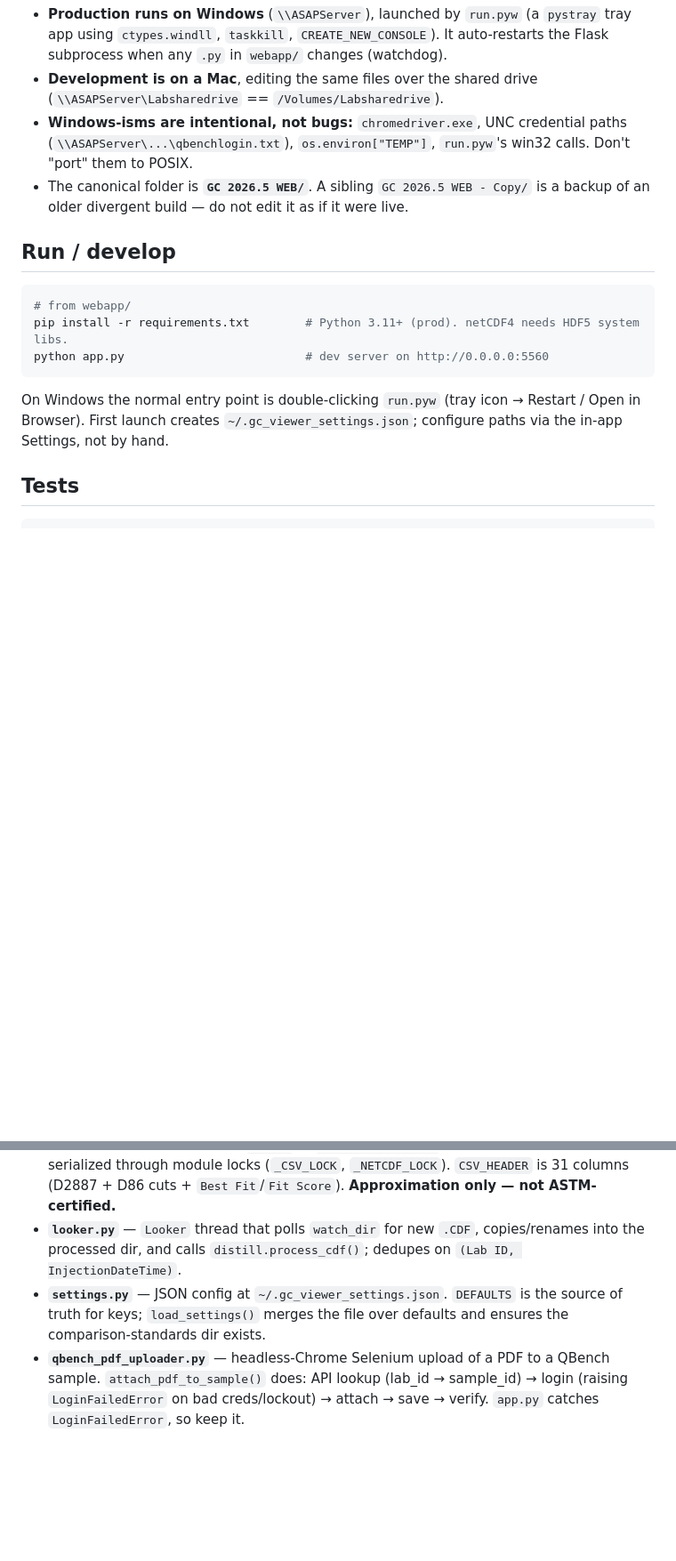
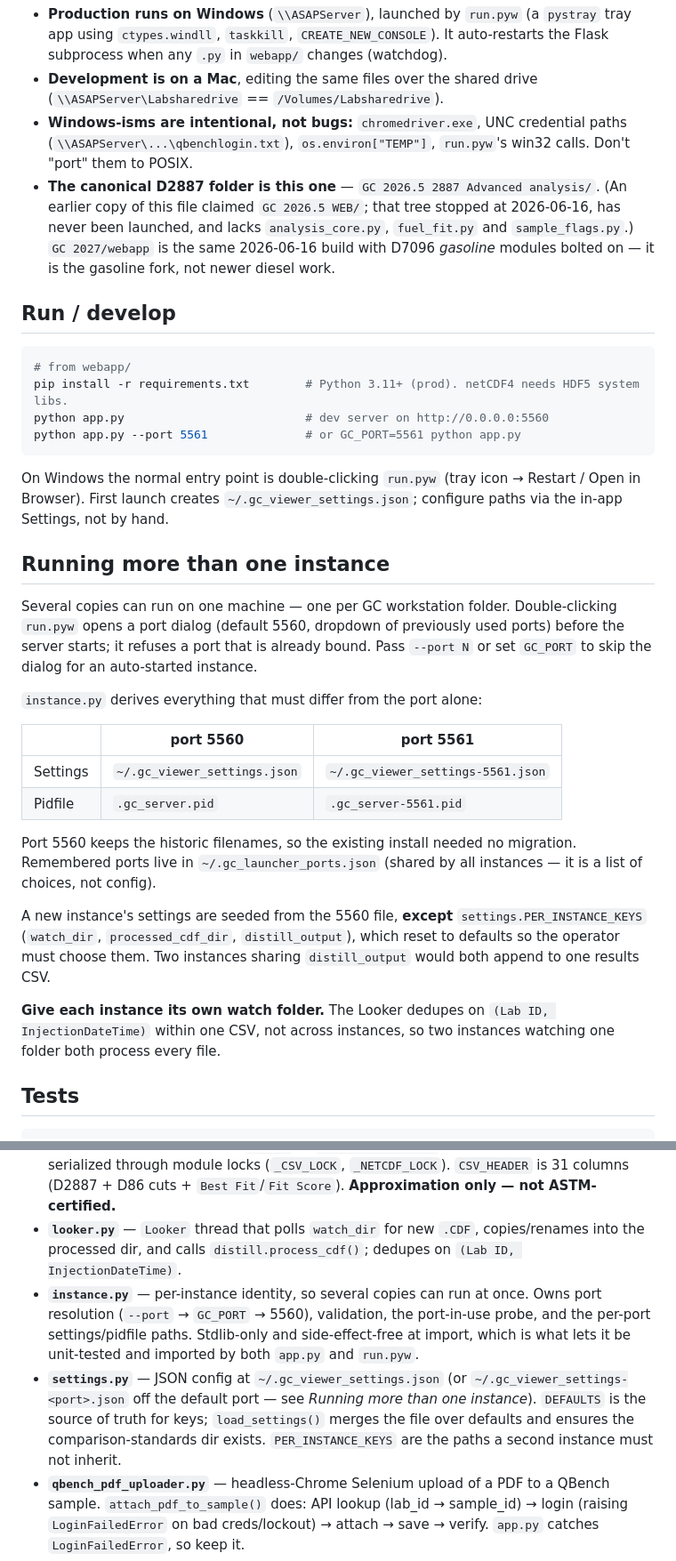
Before and after one commit to ASAP-Labs-LLC/gc-hub, a Markdown page: CLAUDE.md, 2 parts joined by grey strips. Shown at 89% size. GitHub-like rendering; blank space fills up the shorter version.

Commit message:
Document multi-instance operation and correct the canonical folder
The canonical-folder line was copied in from GC 2026.5 WEB and pointed at
a tree that stopped in June and has never been launched.

Co-Authored-By: Claude Opus 5 (1M context) <noreply@anthropic.com>
Claude-Session: https://claude.ai/code/session_011TEmDAMNC5yivUajxNGKki

````diff
--- a/CLAUDE.md
+++ b/CLAUDE.md
@@ -11,7 +11,7 @@ Flask backend + single-page frontend that is a **1:1 web clone of the PyQt5 desk
 - **Production runs on Windows** (`\\ASAPServer`), launched by `run.pyw` (a `pystray` tray app using `ctypes.windll`, `taskkill`, `CREATE_NEW_CONSOLE`). It auto-restarts the Flask subprocess when any `.py` in `webapp/` changes (watchdog).
 - **Development is on a Mac**, editing the same files over the shared drive (`\\ASAPServer\Labsharedrive` == `/Volumes/Labsharedrive`).
 - **Windows-isms are intentional, not bugs:** `chromedriver.exe`, UNC credential paths (`\\ASAPServer\...\qbenchlogin.txt`), `os.environ["TEMP"]`, `run.pyw`'s win32 calls. Don't "port" them to POSIX.
-- The canonical folder is **`GC 2026.5 WEB/`**. A sibling `GC 2026.5 WEB - Copy/` is a backup of an older divergent build — do not edit it as if it were live.
+- **The canonical D2887 folder is this one** — `GC 2026.5 2887 Advanced analysis/`. (An earlier copy of this file claimed `GC 2026.5 WEB/`; that tree stopped at 2026-06-16, has never been launched, and lacks `analysis_core.py`, `fuel_fit.py` and `sample_flags.py`.) `GC 2027/webapp` is the same 2026-06-16 build with D7096 *gasoline* modules bolted on — it is the gasoline fork, not newer diesel work.
 
 ## Run / develop
 
@@ -19,8 +19,26 @@ Flask backend + single-page frontend that is a **1:1 web clone of the PyQt5 desk
 # from webapp/
 pip install -r requirements.txt        # Python 3.11+ (prod). netCDF4 needs HDF5 system libs.
 python app.py                          # dev server on http://0.0.0.0:5560
+python app.py --port 5561              # or GC_PORT=5561 python app.py
 ```
 On Windows the normal entry point is double-clicking `run.pyw` (tray icon → Restart / Open in Browser). First launch creates `~/.gc_viewer_settings.json`; configure paths via the in-app Settings, not by hand.
+
+## Running more than one instance
+
+Several copies can run on one machine — one per GC workstation folder. Double-clicking `run.pyw` opens a port dialog (default 5560, dropdown of previously used ports) before the server starts; it refuses a port that is already bound. Pass `--port N` or set `GC_PORT` to skip the dialog for an auto-started instance.
+
+`instance.py` derives everything that must differ from the port alone:
+
+| | port 5560 | port 5561 |
+|---|---|---|
+| Settings | `~/.gc_viewer_settings.json` | `~/.gc_viewer_settings-5561.json` |
+| Pidfile | `.gc_server.pid` | `.gc_server-5561.pid` |
+
+Port 5560 keeps the historic filenames, so the existing install needed no migration. Remembered ports live in `~/.gc_launcher_ports.json` (shared by all instances — it is a list of choices, not config).
+
+A new instance's settings are seeded from the 5560 file, **except** `settings.PER_INSTANCE_KEYS` (`watch_dir`, `processed_cdf_dir`, `distill_output`), which reset to defaults so the operator must choose them. Two instances sharing `distill_output` would both append to one results CSV.
+
+**Give each instance its own watch folder.** The Looker dedupes on `(Lab ID, InjectionDateTime)` within one CSV, not across instances, so two instances watching one folder both process every file.
 
 ## Tests
 
@@ -37,7 +55,8 @@ python -m pytest tests/test_distill.py -k d86    # single test / pattern
 - **`app.py`** — the Flask app and all 37 routes. Module-level `_init_app()` (called on import, line ~3393) starts daemon threads: a Looker file-watcher and an auto-restart loop. **Importing `app` therefore has side effects** — tests assert the route surface via AST instead of importing it. Long-running work (scans, QBench uploads) runs in background threads and streams progress to the frontend over **Server-Sent Events** (`/api/*/stream`); `_publish*/_sse_stream` fan messages out to subscriber queues. The QBench upload queue is append-while-running and supports mid-run credential re-prompt and per-item skip.
 - **`distill.py`** — the numeric core. `_cumulative_percent` (trapezoidal integration → 0–100%), `_interp_bp` (boiling-point interpolation at `PERCENT_LEVELS`), `_convert_to_d86` (ASTM D86 App. X4 polynomial via `_CONVERSION_COEFF`/`_CONVERSION_REL`), and `_upsert_csv_row` (replace-or-append keyed on `Lab ID` + `InjectionDateTime`). All CSV and NetCDF access is serialized through module locks (`_CSV_LOCK`, `_NETCDF_LOCK`). `CSV_HEADER` is 31 columns (D2887 + D86 cuts + `Best Fit`/`Fit Score`). **Approximation only — not ASTM-certified.**
 - **`looker.py`** — `Looker` thread that polls `watch_dir` for new `.CDF`, copies/renames into the processed dir, and calls `distill.process_cdf()`; dedupes on `(Lab ID, InjectionDateTime)`.
-- **`settings.py`** — JSON config at `~/.gc_viewer_settings.json`. `DEFAULTS` is the source of truth for keys; `load_settings()` merges the file over defaults and ensures the comparison-standards dir exists.
+- **`instance.py`** — per-instance identity, so several copies can run at once. Owns port resolution (`--port` → `GC_PORT` → 5560), validation, the port-in-use probe, and the per-port settings/pidfile paths. Stdlib-only and side-effect-free at import, which is what lets it be unit-tested and imported by both `app.py` and `run.pyw`.
+- **`settings.py`** — JSON config at `~/.gc_viewer_settings.json` (or `~/.gc_viewer_settings-<port>.json` off the default port — see *Running more than one instance*). `DEFAULTS` is the source of truth for keys; `load_settings()` merges the file over defaults and ensures the comparison-standards dir exists. `PER_INSTANCE_KEYS` are the paths a second instance must not inherit.
 - **`qbench_pdf_uploader.py`** — headless-Chrome Selenium upload of a PDF to a QBench sample. `attach_pdf_to_sample()` does: API lookup (lab_id → sample_id) → login (raising `LoginFailedError` on bad creds/lockout) → attach → save → verify. `app.py` catches `LoginFailedError`, so keep it.
 - **`qbench_client.py`** — thin QBench REST v2 client (JWT auth, rate limiting, retries). **Must stay vendored here in `webapp/`.**
 - **`analysis_core.py`** — Analysis-tab numerics, importable without app.py's side effects. Two deviation channels: the rolling low-quantile *trend* difference (broad envelope deviations) and a *spike* channel on the raw sample−standard difference with a min-width guard (`analysis_spike_min_width_min`, default 0.02 min) — the trend's low quantile erases short tall spikes (gasoline adulteration) by construction, so never remove the spike channel. Also owns `resolve_report_ranges` (request ranges → saved `analysis_range_overlays` → legacy gas/oil) used by `/api/analysis` and both report-export routes via `_run_export_analysis`.
````
Also changed, not shown: 1 other file.
